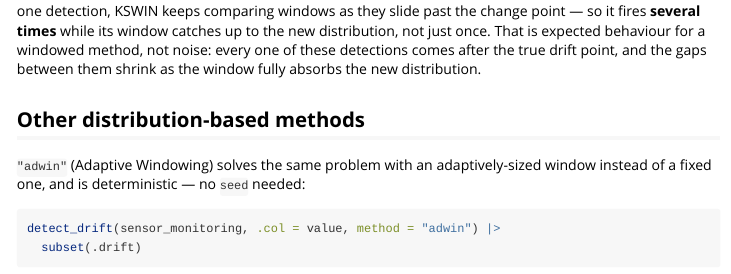
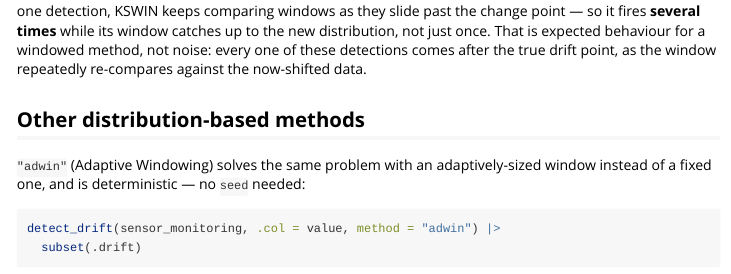
Before and after one commit to bonijoao/deriva, an R Markdown document (vignettes/distribution-detectors.Rmd): the page in a window 1100 px wide, from 780 px down. Rendered offline with R 4.5, knitr and Pandoc, with nearby package versions; some code elsewhere in the file could not run offline.

Commit message:
docs: fix inaccurate gap-trend claim in the distribution vignette

````diff
--- a/vignettes/distribution-detectors.Rmd
+++ b/vignettes/distribution-detectors.Rmd
@@ -44,7 +44,7 @@ result <- detect_drift(sensor_monitoring, .col = value, method = "kswin", seed =
 subset(result, .drift)
 ```
 
-No detection fires in the 500 stable observations. Unlike DDM, which settles into a new stable state after one detection, KSWIN keeps comparing windows as they slide past the change point — so it fires **several times** while its window catches up to the new distribution, not just once. That is expected behaviour for a windowed method, not noise: every one of these detections comes after the true drift point, and the gaps between them shrink as the window fully absorbs the new distribution.
+No detection fires in the 500 stable observations. Unlike DDM, which settles into a new stable state after one detection, KSWIN keeps comparing windows as they slide past the change point — so it fires **several times** while its window catches up to the new distribution, not just once. That is expected behaviour for a windowed method, not noise: every one of these detections comes after the true drift point, as the window repeatedly re-compares against the now-shifted data.
 
 ## Other distribution-based methods
 
````
